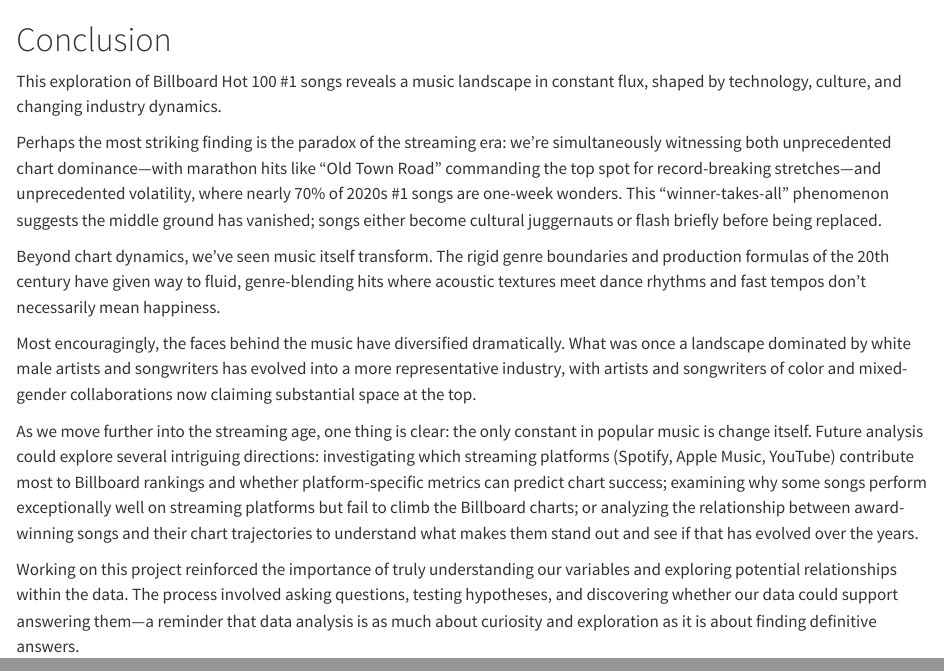
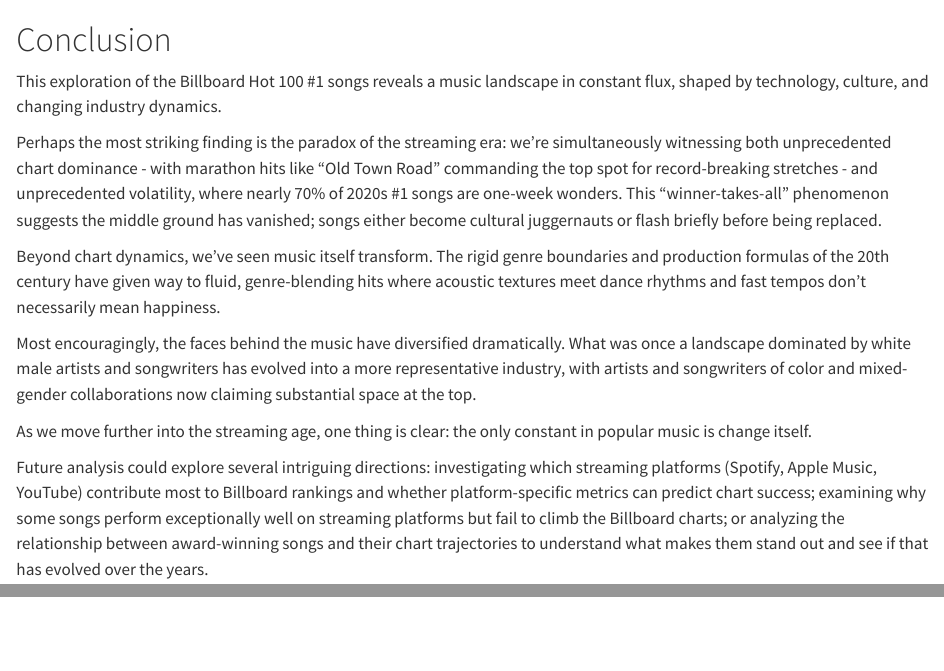
Before and after one commit to tiffpvrl/billboard-hot-100, a Quarto document (conclusion.qmd): the page in a window 1100 px wide, from its top, and a second part further down, joined at a grey line. Rendered offline with R 4.5, knitr and Pandoc in place of Quarto, with nearby package versions.

Commit message:
changed wording

```diff
--- a/conclusion.qmd
+++ b/conclusion.qmd
@@ -1,13 +1,13 @@
 # Conclusion
 
-This exploration of Billboard Hot 100 #1 songs reveals a music landscape in constant flux, shaped by technology, culture, and changing industry dynamics.
+This exploration of the Billboard Hot 100 #1 songs reveals a music landscape in constant flux, shaped by technology, culture, and changing industry dynamics.
 
-Perhaps the most striking finding is the paradox of the streaming era: we're simultaneously witnessing both unprecedented chart dominance—with marathon hits like "Old Town Road" commanding the top spot for record-breaking stretches—and unprecedented volatility, where nearly 70% of 2020s #1 songs are one-week wonders. This "winner-takes-all" phenomenon suggests the middle ground has vanished; songs either become cultural juggernauts or flash briefly before being replaced.
+Perhaps the most striking finding is the paradox of the streaming era: we're simultaneously witnessing both unprecedented chart dominance - with marathon hits like "Old Town Road" commanding the top spot for record-breaking stretches - and unprecedented volatility, where nearly 70% of 2020s #1 songs are one-week wonders. This "winner-takes-all" phenomenon suggests the middle ground has vanished; songs either become cultural juggernauts or flash briefly before being replaced.
 
 Beyond chart dynamics, we've seen music itself transform. The rigid genre boundaries and production formulas of the 20th century have given way to fluid, genre-blending hits where acoustic textures meet dance rhythms and fast tempos don't necessarily mean happiness.
 
 Most encouragingly, the faces behind the music have diversified dramatically. What was once a landscape dominated by white male artists and songwriters has evolved into a more representative industry, with artists and songwriters of color and mixed-gender collaborations now claiming substantial space at the top.
 
-As we move further into the streaming age, one thing is clear: the only constant in popular music is change itself. Future analysis could explore several intriguing directions: investigating which streaming platforms (Spotify, Apple Music, YouTube) contribute most to Billboard rankings and whether platform-specific metrics can predict chart success; examining why some songs perform exceptionally well on streaming platforms but fail to climb the Billboard charts; or analyzing the relationship between award-winning songs and their chart trajectories to understand what makes them stand out and see if that has evolved over the years.
+As we move further into the streaming age, one thing is clear: the only constant in popular music is change itself.
 
-Working on this project reinforced the importance of truly understanding our variables and exploring potential relationships within the data. The process involved asking questions, testing hypotheses, and discovering whether our data could support answering them—a reminder that data analysis is as much about curiosity and exploration as it is about finding definitive answers.
+Future analysis could explore several intriguing directions: investigating which streaming platforms (Spotify, Apple Music, YouTube) contribute most to Billboard rankings and whether platform-specific metrics can predict chart success; examining why some songs perform exceptionally well on streaming platforms but fail to climb the Billboard charts; or analyzing the relationship between award-winning songs and their chart trajectories to understand what makes them stand out and see if that has evolved over the years.
```
